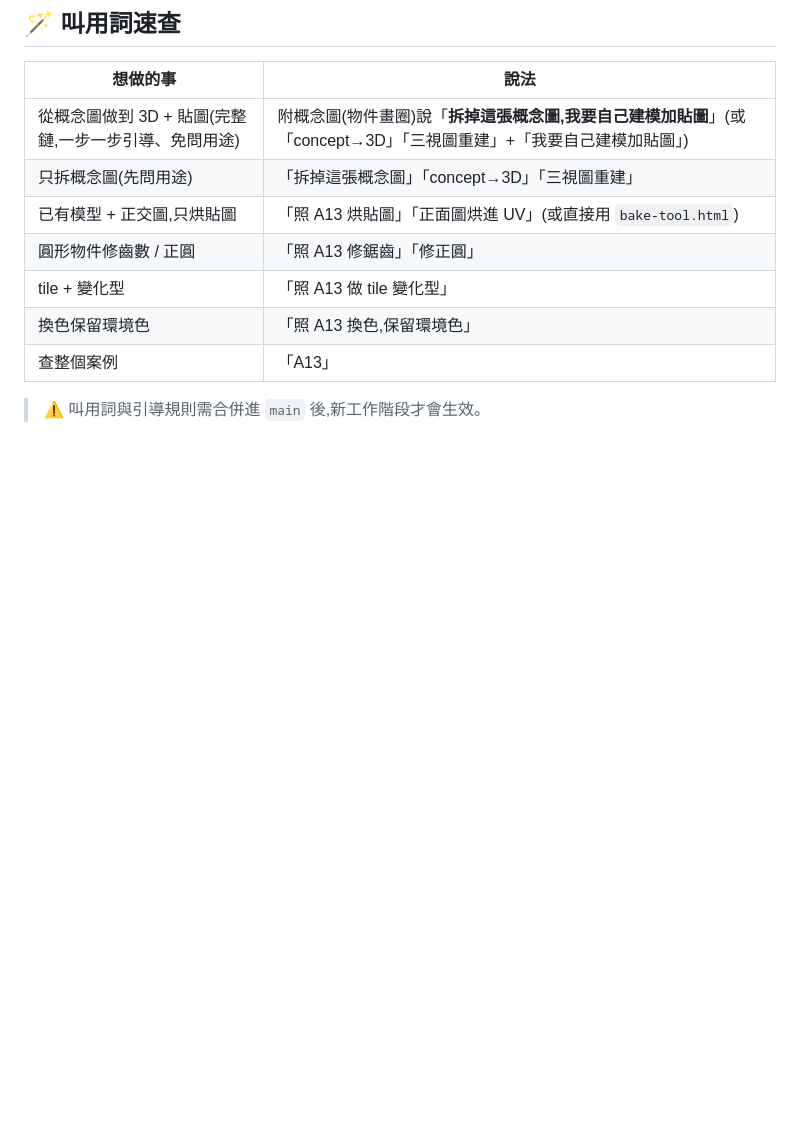
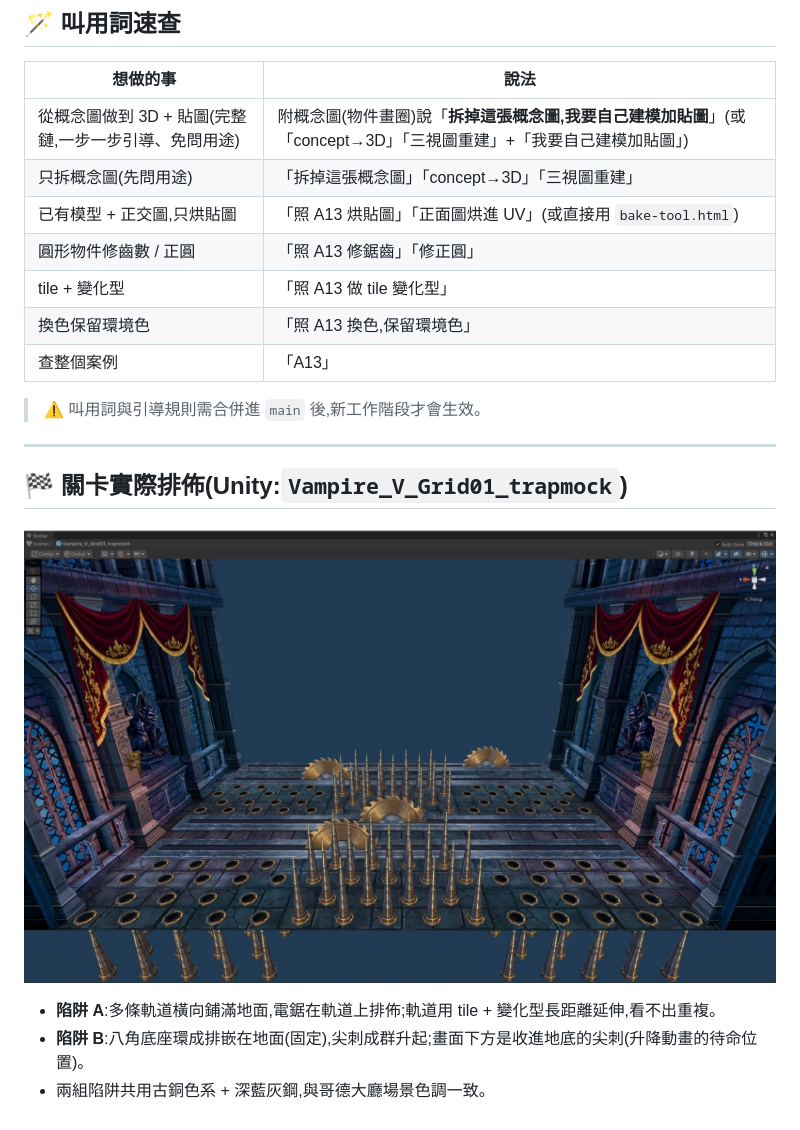
Before and after one commit to TinaChen94/01, a Markdown page: docs/asset-cases/A13-trap-props-saw-spike.md, the part around the change. GitHub-like rendering; pictures changed too: docs/asset-cases/images/a13-87-trap-mock-scene.jpg (added); blank space fills up the shorter version.

Commit message:
docs(A13): 最底下收錄關卡實際排佈截圖(trapmock)
Co-Authored-By: Claude Opus 5.5 <noreply@anthropic.com>
Claude-Session: https://claude.ai/code/session_01W4Q9GjMSoof91T1LwVKXx5

```diff
--- a/docs/asset-cases/A13-trap-props-saw-spike.md
+++ b/docs/asset-cases/A13-trap-props-saw-spike.md
@@ -1259,3 +1259,13 @@ Claude 在本案真正做的是**判斷與調參數**(挑哪顆齒、量交界
 | 查整個案例 | 「A13」 |
 
 > ⚠️ 叫用詞與引導規則需合併進 `main` 後,新工作階段才會生效。
+
+---
+
+## 🏁 關卡實際排佈(Unity:`Vampire_V_Grid01_trapmock`)
+
+<a href="images/a13-87-trap-mock-scene.jpg"><img src="images/a13-87-trap-mock-scene.jpg" width="900"></a>
+
+- **陷阱 A**:多條軌道橫向鋪滿地面,電鋸在軌道上排佈;軌道用 tile + 變化型長距離延伸,看不出重複。
+- **陷阱 B**:八角底座環成排嵌在地面(固定),尖刺成群升起;畫面下方是收進地底的尖刺(升降動畫的待命位置)。
+- 兩組陷阱共用古銅色系 + 深藍灰鋼,與哥德大廳場景色調一致。
```
